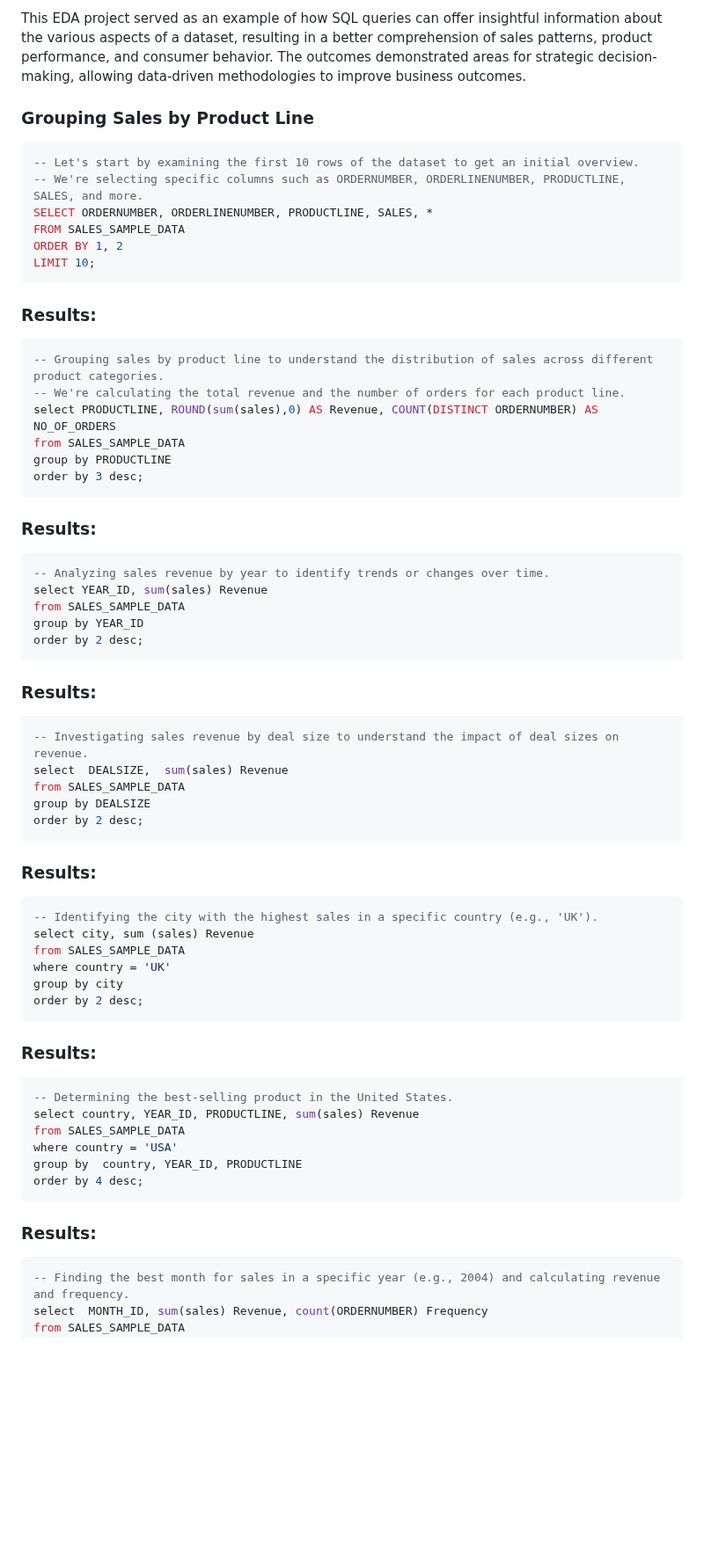
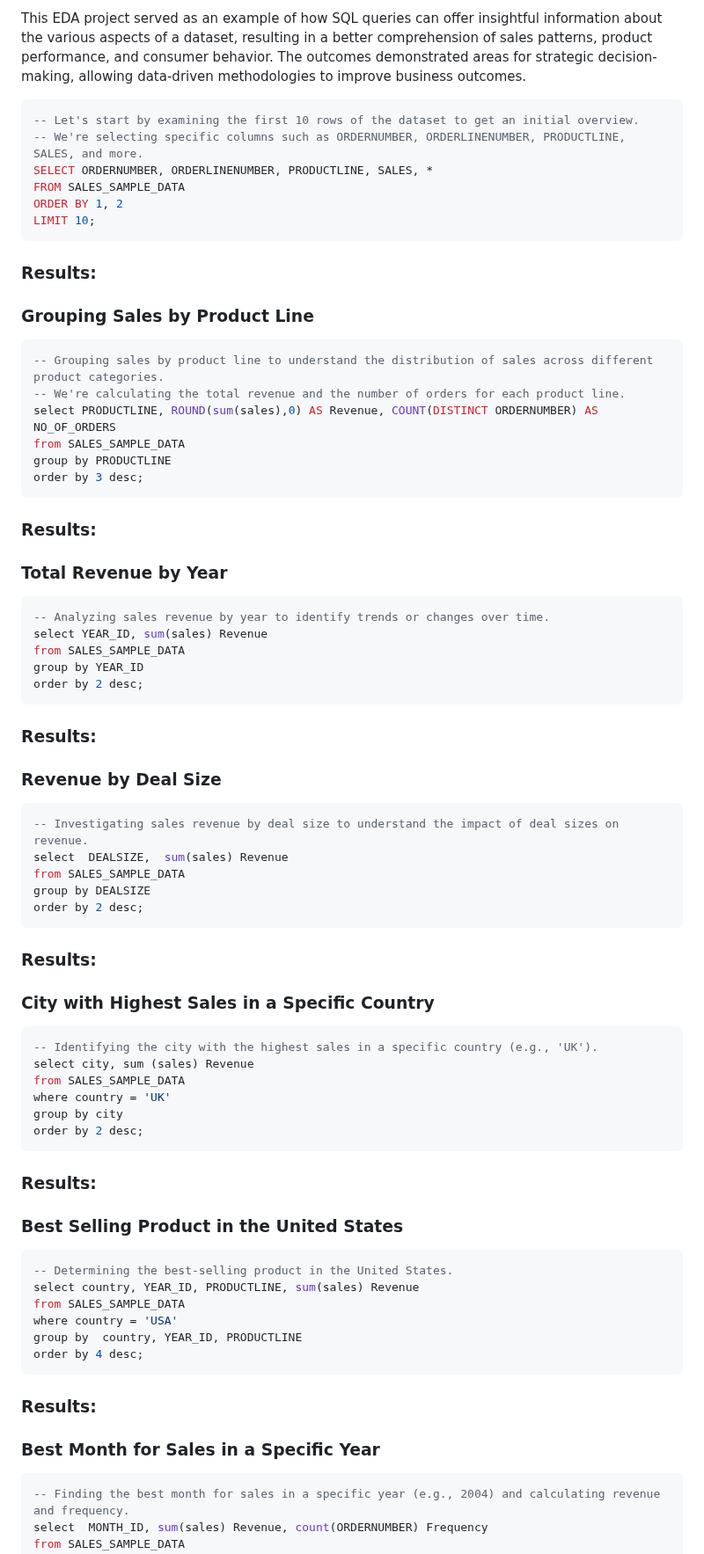
Before and after one commit to sulaiman013/My-Personal-Projects, a Markdown page: RFM Segmentation on Sales Data/RFM Segmentation.md, the part around one of its changes. Shown at 88% size. Drawn GitHub-style; blank space fills up the shorter version.

````diff
--- a/RFM Segmentation on Sales Data/RFM Segmentation.md
+++ b/RFM Segmentation on Sales Data/RFM Segmentation.md
@@ -159,7 +158,7 @@ The investigation delved into specific questions as part of the supplemental ana
 
 This EDA project served as an example of how SQL queries can offer insightful information about the various aspects of a dataset, resulting in a better comprehension of sales patterns, product performance, and consumer behavior. The outcomes demonstrated areas for strategic decision-making, allowing data-driven methodologies to improve business outcomes.
 
-### Grouping Sales by Product Line
+
 ```sql
 -- Let's start by examining the first 10 rows of the dataset to get an initial overview.
 -- We're selecting specific columns such as ORDERNUMBER, ORDERLINENUMBER, PRODUCTLINE, SALES, and more.
@@ -170,6 +169,7 @@ LIMIT 10;
 ```
 ### Results:
 
+### Grouping Sales by Product Line
 ``` sql
 -- Grouping sales by product line to understand the distribution of sales across different product categories.
 -- We're calculating the total revenue and the number of orders for each product line.
@@ -180,7 +180,7 @@ order by 3 desc;
 ```
 ### Results:
 
-
+### Total Revenue by Year
 ``` sql
 -- Analyzing sales revenue by year to identify trends or changes over time.
 select YEAR_ID, sum(sales) Revenue
@@ -190,7 +190,7 @@ order by 2 desc;
 ```
 ### Results:
 
-
+### Revenue by Deal Size
 ``` sql
 -- Investigating sales revenue by deal size to understand the impact of deal sizes on revenue.
 select  DEALSIZE,  sum(sales) Revenue
@@ -200,7 +200,7 @@ order by 2 desc;
 ```
 ### Results:
 
-
+### City with Highest Sales in a Specific Country
 ``` sql
 -- Identifying the city with the highest sales in a specific country (e.g., 'UK').
 select city, sum (sales) Revenue
@@ -211,7 +211,7 @@ order by 2 desc;
 ```
 ### Results:
 
-
+### Best Selling Product in the United States
 ```sql
 -- Determining the best-selling product in the United States.
 select country, YEAR_ID, PRODUCTLINE, sum(sales) Revenue
@@ -222,7 +222,7 @@ order by 4 desc;
 ```
 ### Results:
 
-
+### Best Month for Sales in a Specific Year
 ```sql
 -- Finding the best month for sales in a specific year (e.g., 2004) and calculating revenue and frequency.
 select  MONTH_ID, sum(sales) Revenue, count(ORDERNUMBER) Frequency
````
Also changed, not shown: other parts of RFM Segmentation on Sales Data/RFM Segmentation.md (+1 -2 lines).
